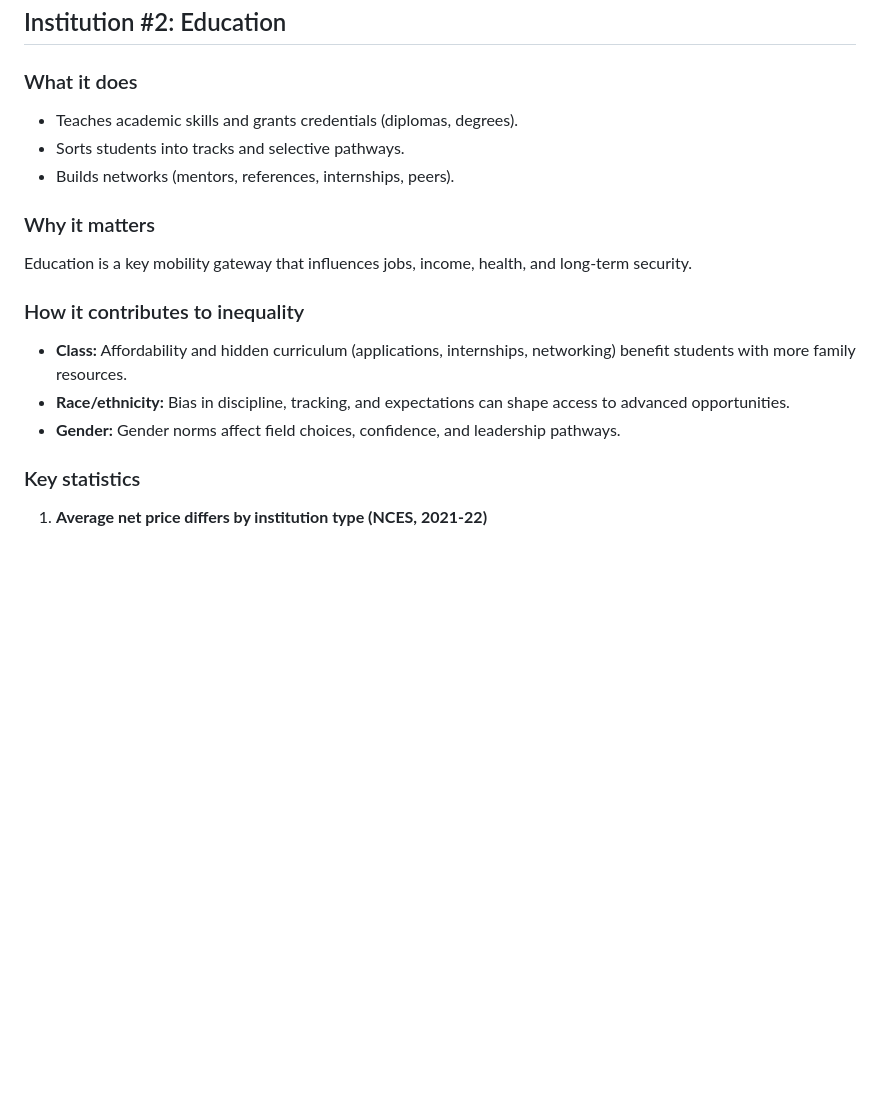
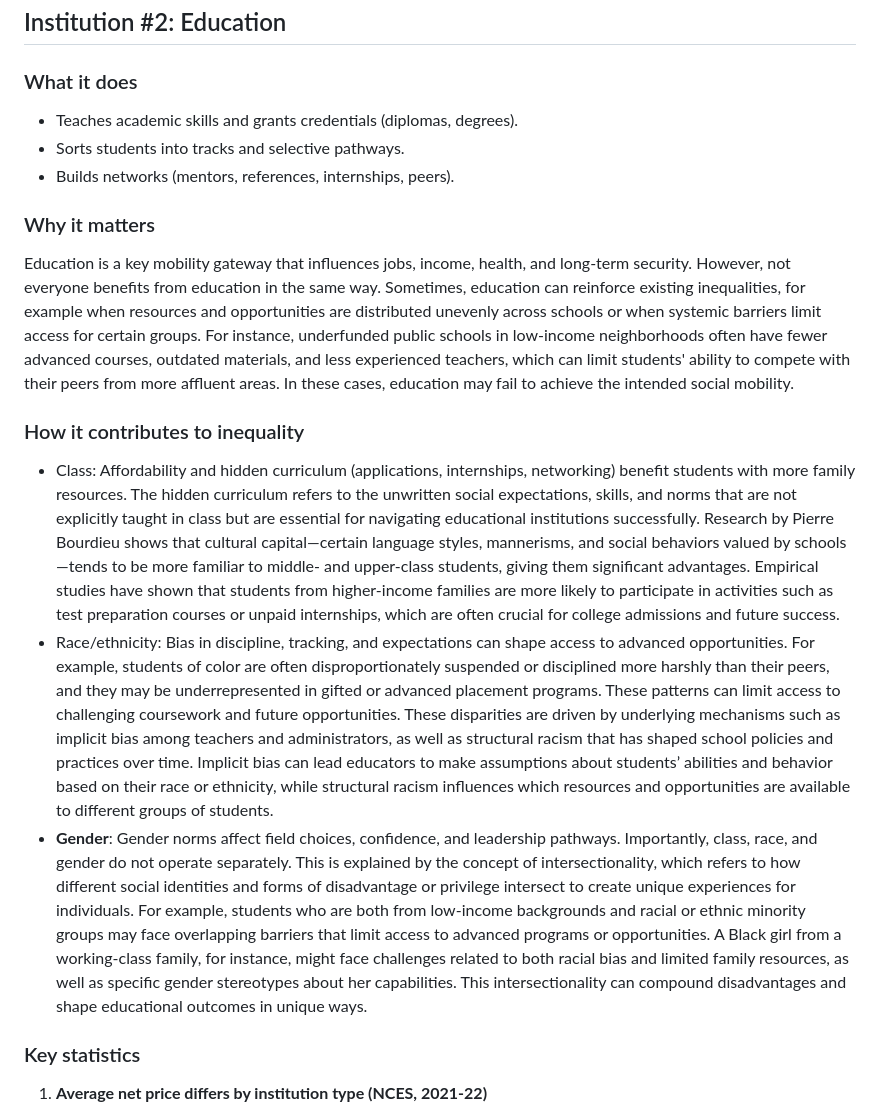
Before and after one commit to tmchuynh/Social-Institutions, a Markdown page: Information.md, the part around the change. GitHub-like rendering; blank space fills up the shorter version.

Commit message:
Expands education section with inequality analysis
Elaborates on how education can reinforce social inequalities by detailing mechanisms related to class, race/ethnicity, and gender. Introduces concepts such as hidden curriculum, cultural capital, implicit bias, structural racism, and intersectionality to clarify how multiple disadvantages intersect and compound barriers to educational mobility.

```diff
--- a/Information.md
+++ b/Information.md
@@ -51,17 +51,20 @@ Family is the starting line. It shapes confidence, expectations, and access to o
 ## Institution #2: Education
 
 ### What it does
+
 - Teaches academic skills and grants credentials (diplomas, degrees).
 - Sorts students into tracks and selective pathways.
 - Builds networks (mentors, references, internships, peers).
 
 ### Why it matters
-Education is a key mobility gateway that influences jobs, income, health, and long-term security.
+
+Education is a key mobility gateway that influences jobs, income, health, and long-term security. However, not everyone benefits from education in the same way. Sometimes, education can reinforce existing inequalities, for example when resources and opportunities are distributed unevenly across schools or when systemic barriers limit access for certain groups. For instance, underfunded public schools in low-income neighborhoods often have fewer advanced courses, outdated materials, and less experienced teachers, which can limit students' ability to compete with their peers from more affluent areas. In these cases, education may fail to achieve the intended social mobility.
 
 ### How it contributes to inequality
-- **Class:** Affordability and hidden curriculum (applications, internships, networking) benefit students with more family resources.
-- **Race/ethnicity:** Bias in discipline, tracking, and expectations can shape access to advanced opportunities.
-- **Gender:** Gender norms affect field choices, confidence, and leadership pathways.
+
+- Class: Affordability and hidden curriculum (applications, internships, networking) benefit students with more family resources. The hidden curriculum refers to the unwritten social expectations, skills, and norms that are not explicitly taught in class but are essential for navigating educational institutions successfully. Research by Pierre Bourdieu shows that cultural capital—certain language styles, mannerisms, and social behaviors valued by schools—tends to be more familiar to middle- and upper-class students, giving them significant advantages. Empirical studies have shown that students from higher-income families are more likely to participate in activities such as test preparation courses or unpaid internships, which are often crucial for college admissions and future success.
+- Race/ethnicity: Bias in discipline, tracking, and expectations can shape access to advanced opportunities. For example, students of color are often disproportionately suspended or disciplined more harshly than their peers, and they may be underrepresented in gifted or advanced placement programs. These patterns can limit access to challenging coursework and future opportunities. These disparities are driven by underlying mechanisms such as implicit bias among teachers and administrators, as well as structural racism that has shaped school policies and practices over time. Implicit bias can lead educators to make assumptions about students’ abilities and behavior based on their race or ethnicity, while structural racism influences which resources and opportunities are available to different groups of students.
+- **Gender**: Gender norms affect field choices, confidence, and leadership pathways. Importantly, class, race, and gender do not operate separately. This is explained by the concept of intersectionality, which refers to how different social identities and forms of disadvantage or privilege intersect to create unique experiences for individuals. For example, students who are both from low-income backgrounds and racial or ethnic minority groups may face overlapping barriers that limit access to advanced programs or opportunities. A Black girl from a working-class family, for instance, might face challenges related to both racial bias and limited family resources, as well as specific gender stereotypes about her capabilities. This intersectionality can compound disadvantages and shape educational outcomes in unique ways.
 
 ### Key statistics
 
```
